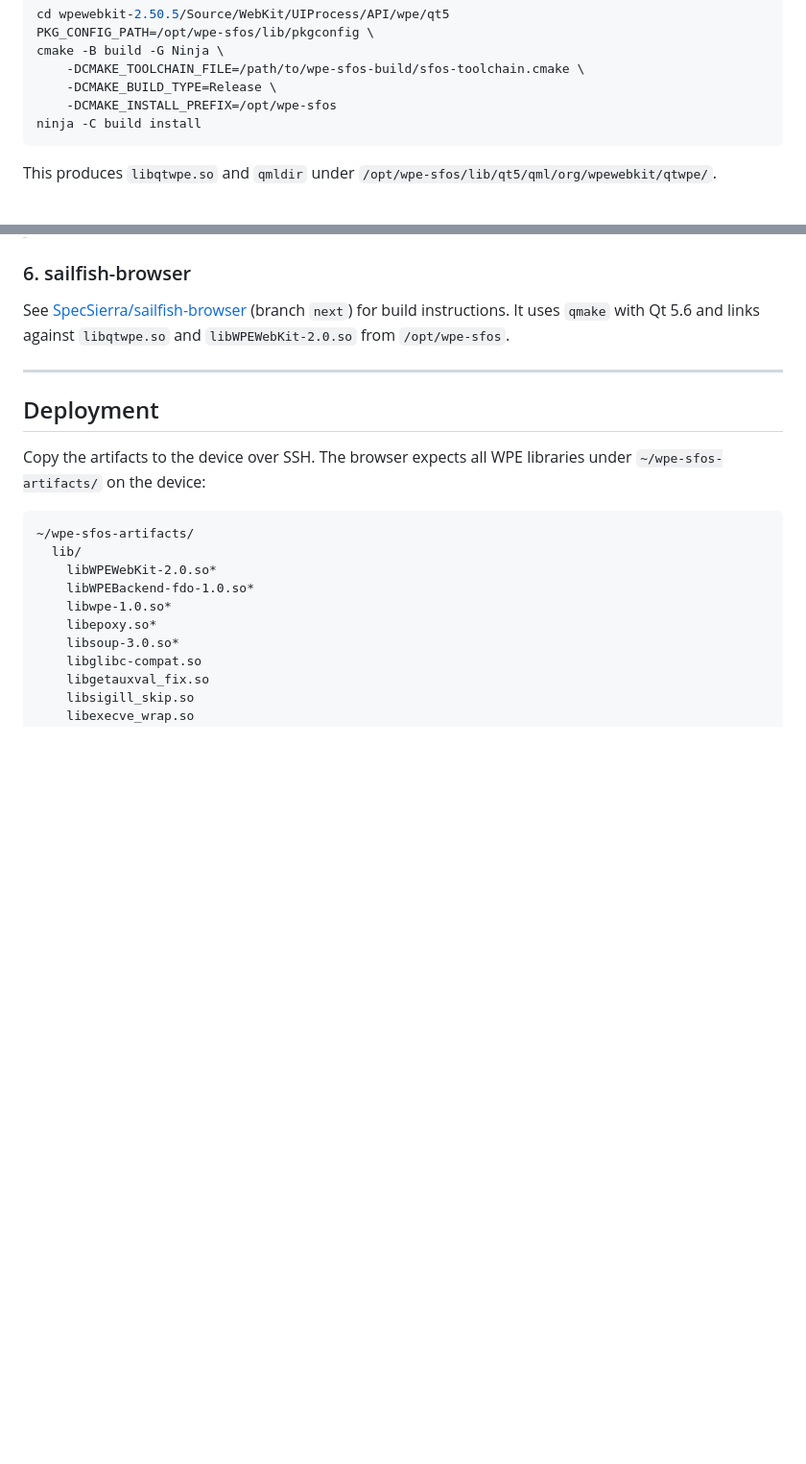
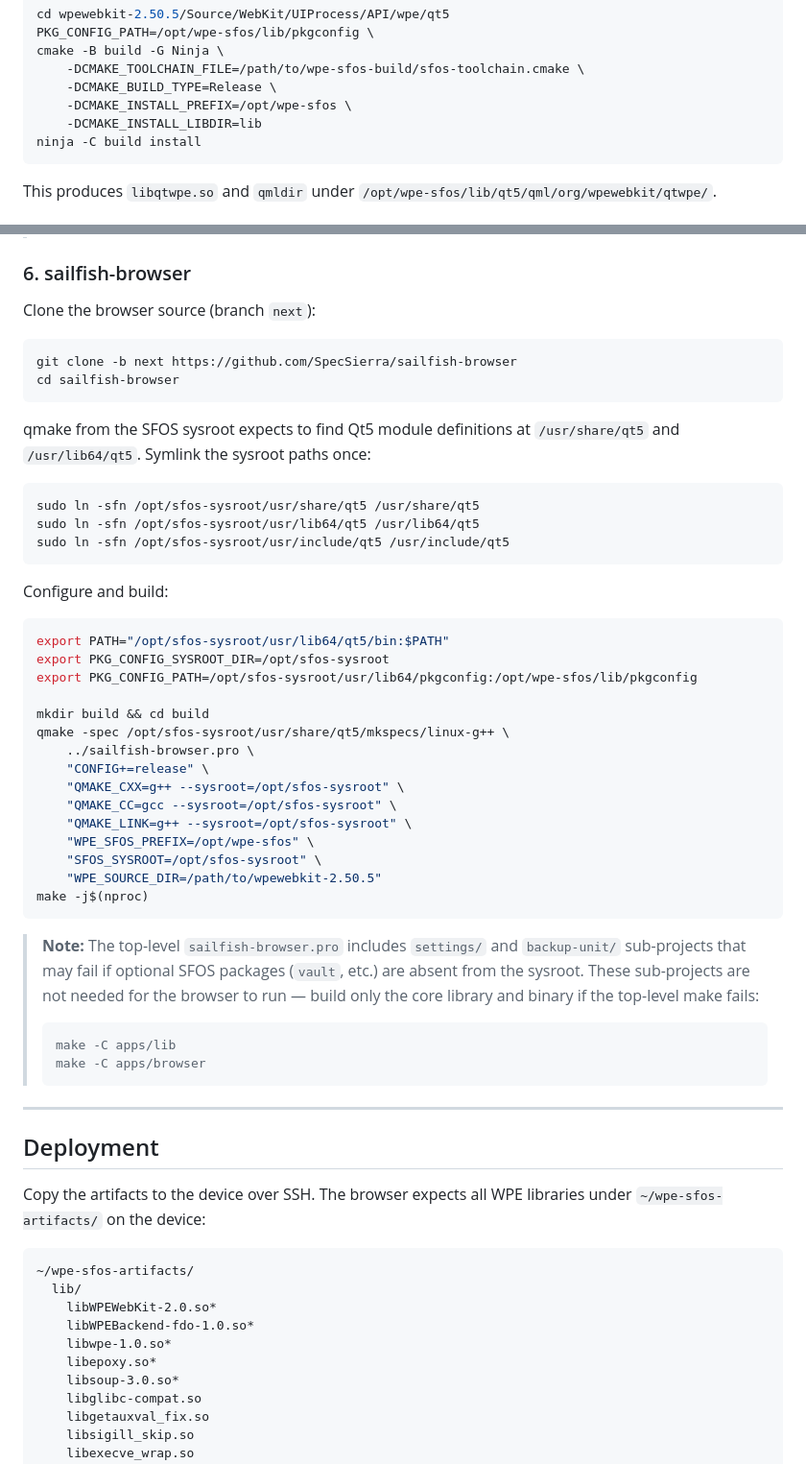
Before and after one commit to SpecSierra/wpe-sfos-build, a Markdown page: README.md, 2 parts joined by grey strips. Shown at 96% size. GitHub-like rendering; blank space fills up the shorter version.

Commit message:
fix: add browser build steps and Qt5 plugin LIBDIR fix to README
- Add full browser qmake build instructions to README §6 (previously
  just said 'see sailfish-browser repo' which has no WPE docs)
- Document the one-time Qt5 sysroot symlink step (required because
  qmake from the SFOS sysroot looks for module defs at /usr/share/qt5
  on the host, not inside the sysroot)
- Document PKG_CONFIG_SYSROOT_DIR / PKG_CONFIG_PATH exports for browser
- Document WPE_SFOS_PREFIX / WPE_SOURCE_DIR / SFOS_SYSROOT qmake vars
- Add note about settings/backup-unit optional sub-projects failing
- Add -DCMAKE_INSTALL_LIBDIR=lib to Qt5 plugin cmake command (fixes
  libqtwpe.so landing at /qt5/... instead of /opt/wpe-sfos/lib/qt5/...)

Co-authored-by: Copilot <223556219+Copilot@users.noreply.github.com>

````diff
--- a/README.md
+++ b/README.md
@@ -202,7 +202,8 @@ PKG_CONFIG_PATH=/opt/wpe-sfos/lib/pkgconfig \
 cmake -B build -G Ninja \
     -DCMAKE_TOOLCHAIN_FILE=/path/to/wpe-sfos-build/sfos-toolchain.cmake \
     -DCMAKE_BUILD_TYPE=Release \
-    -DCMAKE_INSTALL_PREFIX=/opt/wpe-sfos
+    -DCMAKE_INSTALL_PREFIX=/opt/wpe-sfos \
+    -DCMAKE_INSTALL_LIBDIR=lib
 ninja -C build install
 ```
 
@@ -251,9 +252,51 @@ python3 patch-glibc-versions.py \
 
 ### 6. sailfish-browser
 
-See [SpecSierra/sailfish-browser](https://github.com/SpecSierra/sailfish-browser)
-(branch `next`) for build instructions. It uses `qmake` with Qt 5.6 and links
-against `libqtwpe.so` and `libWPEWebKit-2.0.so` from `/opt/wpe-sfos`.
+Clone the browser source (branch `next`):
+
+```bash
+git clone -b next https://github.com/SpecSierra/sailfish-browser
+cd sailfish-browser
+```
+
+qmake from the SFOS sysroot expects to find Qt5 module definitions at `/usr/share/qt5`
+and `/usr/lib64/qt5`. Symlink the sysroot paths once:
+
+```bash
+sudo ln -sfn /opt/sfos-sysroot/usr/share/qt5 /usr/share/qt5
+sudo ln -sfn /opt/sfos-sysroot/usr/lib64/qt5 /usr/lib64/qt5
+sudo ln -sfn /opt/sfos-sysroot/usr/include/qt5 /usr/include/qt5
+```
+
+Configure and build:
+
+```bash
+export PATH="/opt/sfos-sysroot/usr/lib64/qt5/bin:$PATH"
+export PKG_CONFIG_SYSROOT_DIR=/opt/sfos-sysroot
+export PKG_CONFIG_PATH=/opt/sfos-sysroot/usr/lib64/pkgconfig:/opt/wpe-sfos/lib/pkgconfig
+
+mkdir build && cd build
+qmake -spec /opt/sfos-sysroot/usr/share/qt5/mkspecs/linux-g++ \
+    ../sailfish-browser.pro \
+    "CONFIG+=release" \
+    "QMAKE_CXX=g++ --sysroot=/opt/sfos-sysroot" \
+    "QMAKE_CC=gcc --sysroot=/opt/sfos-sysroot" \
+    "QMAKE_LINK=g++ --sysroot=/opt/sfos-sysroot" \
+    "WPE_SFOS_PREFIX=/opt/wpe-sfos" \
+    "SFOS_SYSROOT=/opt/sfos-sysroot" \
+    "WPE_SOURCE_DIR=/path/to/wpewebkit-2.50.5"
+make -j$(nproc)
+```
+
+> **Note:** The top-level `sailfish-browser.pro` includes `settings/` and
+> `backup-unit/` sub-projects that may fail if optional SFOS packages
+> (`vault`, etc.) are absent from the sysroot. These sub-projects are not
+> needed for the browser to run — build only the core library and binary if
+> the top-level make fails:
+> ```bash
+> make -C apps/lib
+> make -C apps/browser
+> ```
 
 ---
 
````
